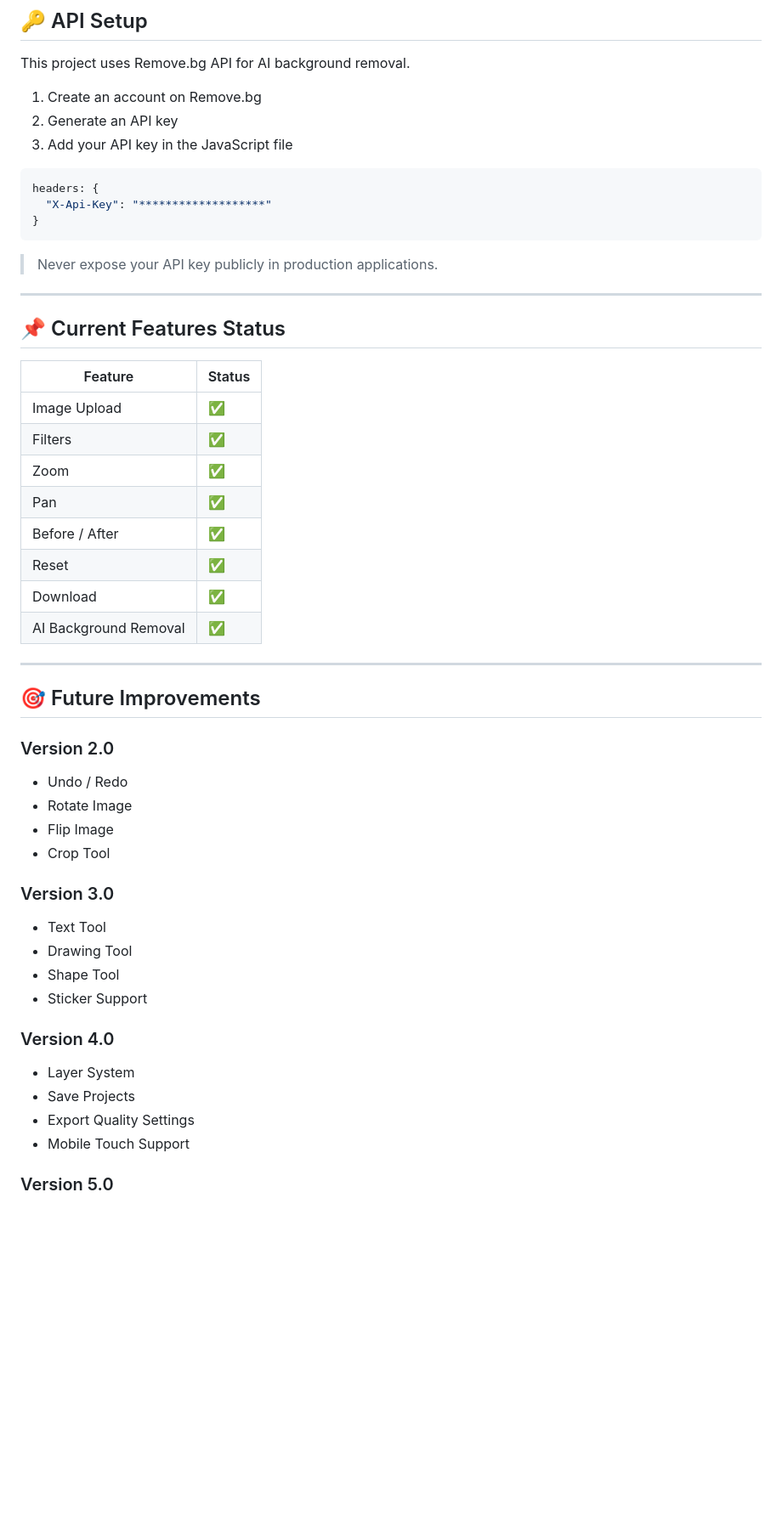
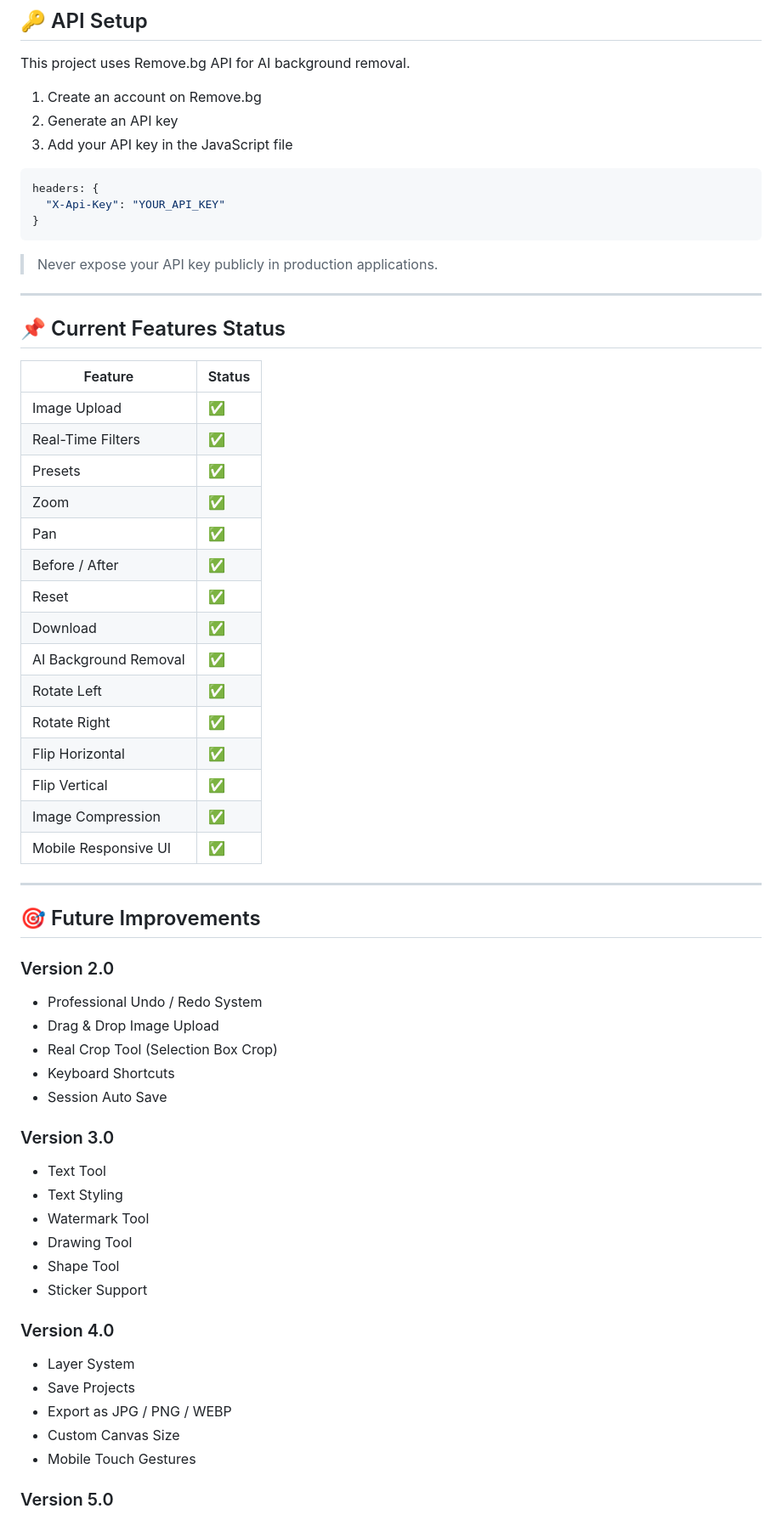
Before and after one commit to rohanalam-bca/Image-Editor-Web-App, a Markdown page: README.md, the part around one of its changes. Shown at 85% size. GitHub-like rendering; blank space fills up the shorter version.

````diff
--- a/README.md
+++ b/README.md
@@ -108,7 +149,7 @@ This project uses Remove.bg API for AI background removal.
 
 ```javascript
 headers: {
-  "X-Api-Key": "*******************"
+  "X-Api-Key": "YOUR_API_KEY"
 }
 ```
 
@@ -121,13 +162,20 @@ headers: {
 | Feature               | Status |
 | --------------------- | ------ |
 | Image Upload          | ✅      |
-| Filters               | ✅      |
+| Real-Time Filters     | ✅      |
+| Presets               | ✅      |
 | Zoom                  | ✅      |
 | Pan                   | ✅      |
 | Before / After        | ✅      |
 | Reset                 | ✅      |
 | Download              | ✅      |
 | AI Background Removal | ✅      |
+| Rotate Left           | ✅      |
+| Rotate Right          | ✅      |
+| Flip Horizontal       | ✅      |
+| Flip Vertical         | ✅      |
+| Image Compression     | ✅      |
+| Mobile Responsive UI  | ✅      |
 
 ---
 
@@ -135,14 +183,17 @@ headers: {
 
 ### Version 2.0
 
-* Undo / Redo
-* Rotate Image
-* Flip Image
-* Crop Tool
+* Professional Undo / Redo System
+* Drag & Drop Image Upload
+* Real Crop Tool (Selection Box Crop)
+* Keyboard Shortcuts
+* Session Auto Save
 
 ### Version 3.0
 
 * Text Tool
+* Text Styling
+* Watermark Tool
 * Drawing Tool
 * Shape Tool
 * Sticker Support
@@ -151,8 +202,9 @@ headers: {
 
 * Layer System
 * Save Projects
-* Export Quality Settings
-* Mobile Touch Support
+* Export as JPG / PNG / WEBP
+* Custom Canvas Size
+* Mobile Touch Gestures
 
 ### Version 5.0
 
````
Also changed, not shown: other parts of README.md (+53 -4 lines).
